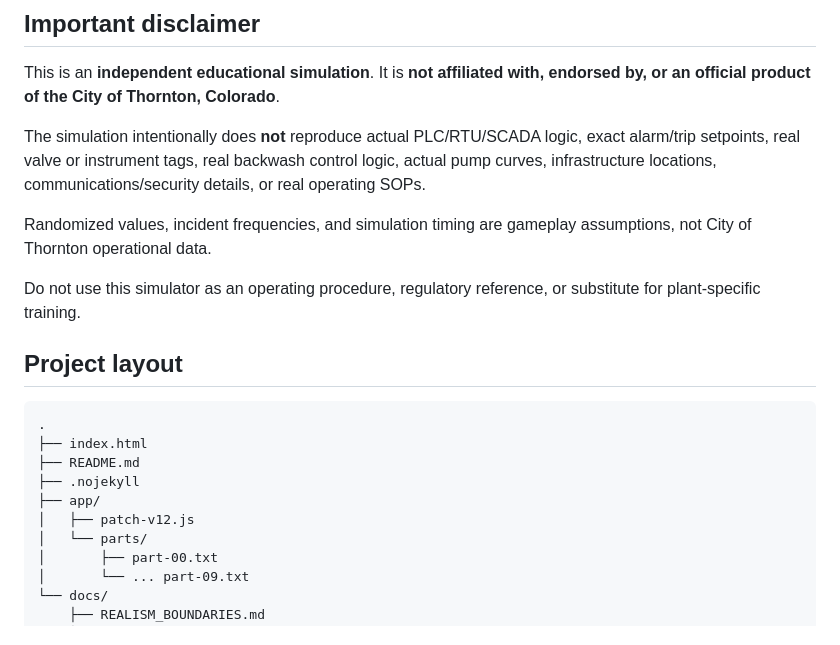
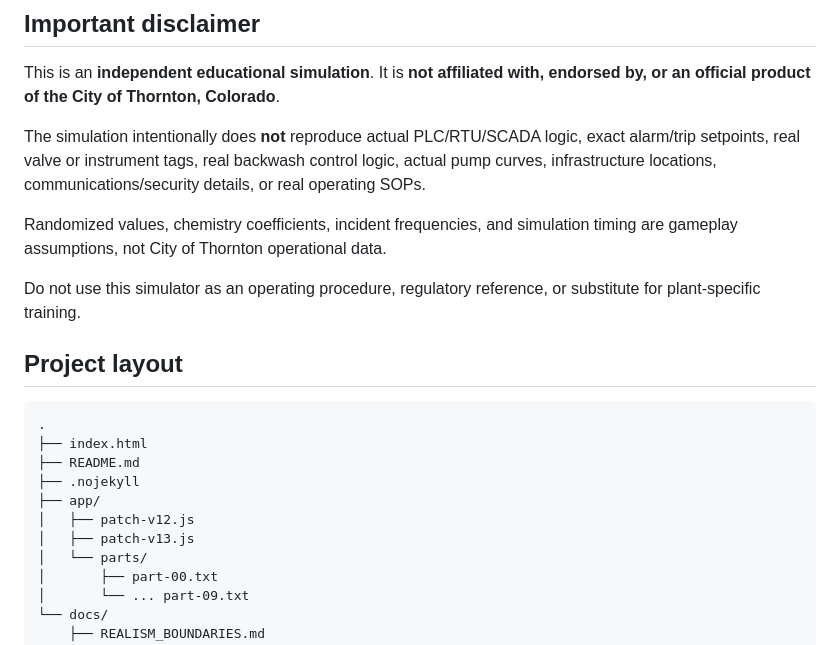
Before and after one commit to jerinsj/thornton-wtp-operator-sim, a Markdown page: README.md, the part around one of its changes. Rendered like a GitHub page.

```diff
--- a/README.md
+++ b/README.md
@@ -61,7 +72,7 @@ This is an **independent educational simulation**. It is **not affiliated with,
 
 The simulation intentionally does **not** reproduce actual PLC/RTU/SCADA logic, exact alarm/trip setpoints, real valve or instrument tags, real backwash control logic, actual pump curves, infrastructure locations, communications/security details, or real operating SOPs.
 
-Randomized values, incident frequencies, and simulation timing are gameplay assumptions, not City of Thornton operational data.
+Randomized values, chemistry coefficients, incident frequencies, and simulation timing are gameplay assumptions, not City of Thornton operational data.
 
 Do not use this simulator as an operating procedure, regulatory reference, or substitute for plant-specific training.
 
@@ -74,6 +85,7 @@ Do not use this simulator as an operating procedure, regulatory reference, or su
 ├── .nojekyll
 ├── app/
 │   ├── patch-v12.js
+│   ├── patch-v13.js
 │   └── parts/
 │       ├── part-00.txt
 │       └── ... part-09.txt
```
Also changed, not shown: other parts of README.md (+25 -14 lines).
